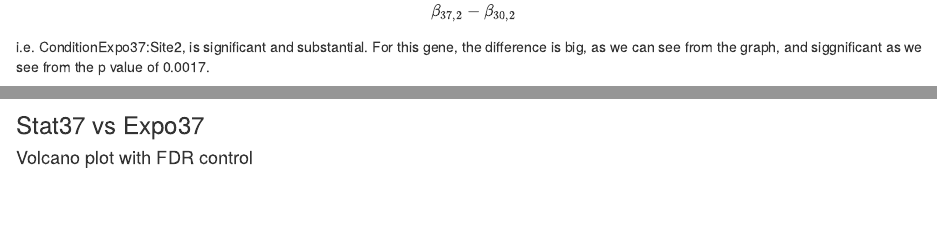
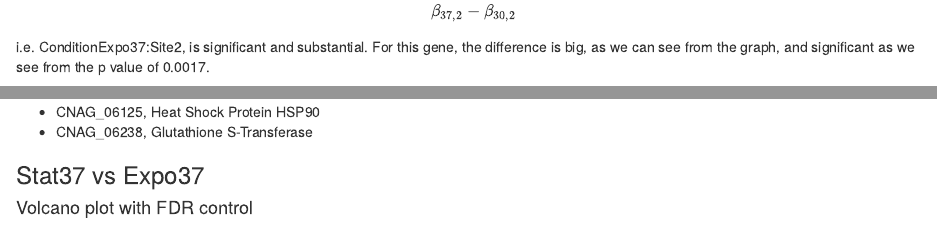
Before and after one commit to ewallace/AltTSSPAS, an R Markdown document (src/TSS_alt_quant_negbin.Rmd): the page in a window 1100 px wide, from 4510 px down, and a second part further down, joined at a grey line. Rendered offline with R 4.5, knitr and Pandoc, with nearby package versions; code that draws random numbers runs with fixed seeds of ours; some code elsewhere in the file could not run offline.

Commit message:
negbin results and readme

````diff
--- a/src/TSS_alt_quant_negbin.Rmd
+++ b/src/TSS_alt_quant_negbin.Rmd
@@ -356,7 +356,7 @@ JEC21_sample_fit %>%
     select(coeff,term,estimate,std.error,p.value)
 ```
 
-The key question for differential alt usage is if $$ \beta_{37,2} - \beta_{30,2} $$ i.e. ConditionExpo37:Site2, is significant and substantial. For this gene, the difference is big, as we can see from the graph, and siggnificant as we see from the p value of 0.0017.
+The key question for differential alt usage is if $$ \beta_{37,2} - \beta_{30,2} $$ i.e. ConditionExpo37:Site2, is significant and substantial. For this gene, the difference is big, as we can see from the graph, and significant as we see from the p value of 0.0017.
 
 
 The fit has 8 coefficients for 12 data points, so 4 degrees of freedom:
@@ -1770,6 +1770,9 @@ plot_altcountC(melt_H99_TSScts,Gname = H99Stat37vsStat30_regTSS_toplistabs$Gene_
 plot_altcountC(melt_H99_TSScts,Gname = H99Stat37vsStat30_regTSS_toplistabs$Gene_name[3])
 
 ```
+
+- CNAG_06125, Heat Shock Protein HSP90
+- CNAG_06238, Glutathione S-Transferase
 
 ### Stat37 vs Expo37
 
````
Also changed, not shown: README.md, src/TSS_alt_quant_negbin.Rmd (4 more changed lines), 1 other file.
